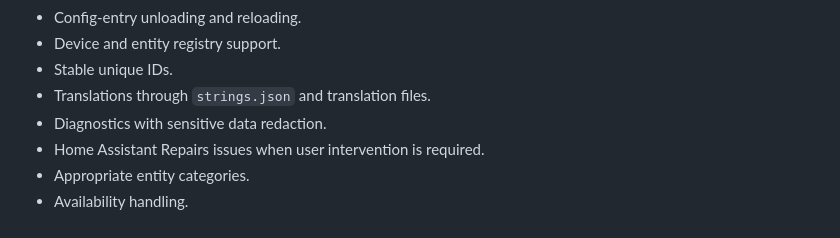
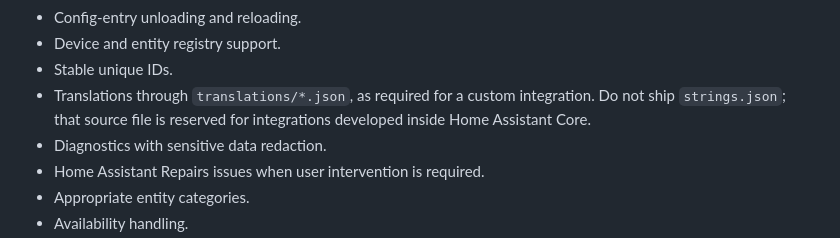
Before and after one commit to GoHoos1/intelligent-climate-public, a Markdown page: docs/product-specification.md, the part around the change. Drawn GitHub-style.

Commit message:
Port Phase 1 0.0.8 (20/36)

```diff
--- a/docs/product-specification.md
+++ b/docs/product-specification.md
@@ -53,7 +53,9 @@ Implement:
 * Config-entry unloading and reloading.
 * Device and entity registry support.
 * Stable unique IDs.
-* Translations through `strings.json` and translation files.
+* Translations through `translations/*.json`, as required for a custom
+  integration. Do not ship `strings.json`; that source file is reserved for
+  integrations developed inside Home Assistant Core.
 * Diagnostics with sensitive data redaction.
 * Home Assistant Repairs issues when user intervention is required.
 * Appropriate entity categories.
```
